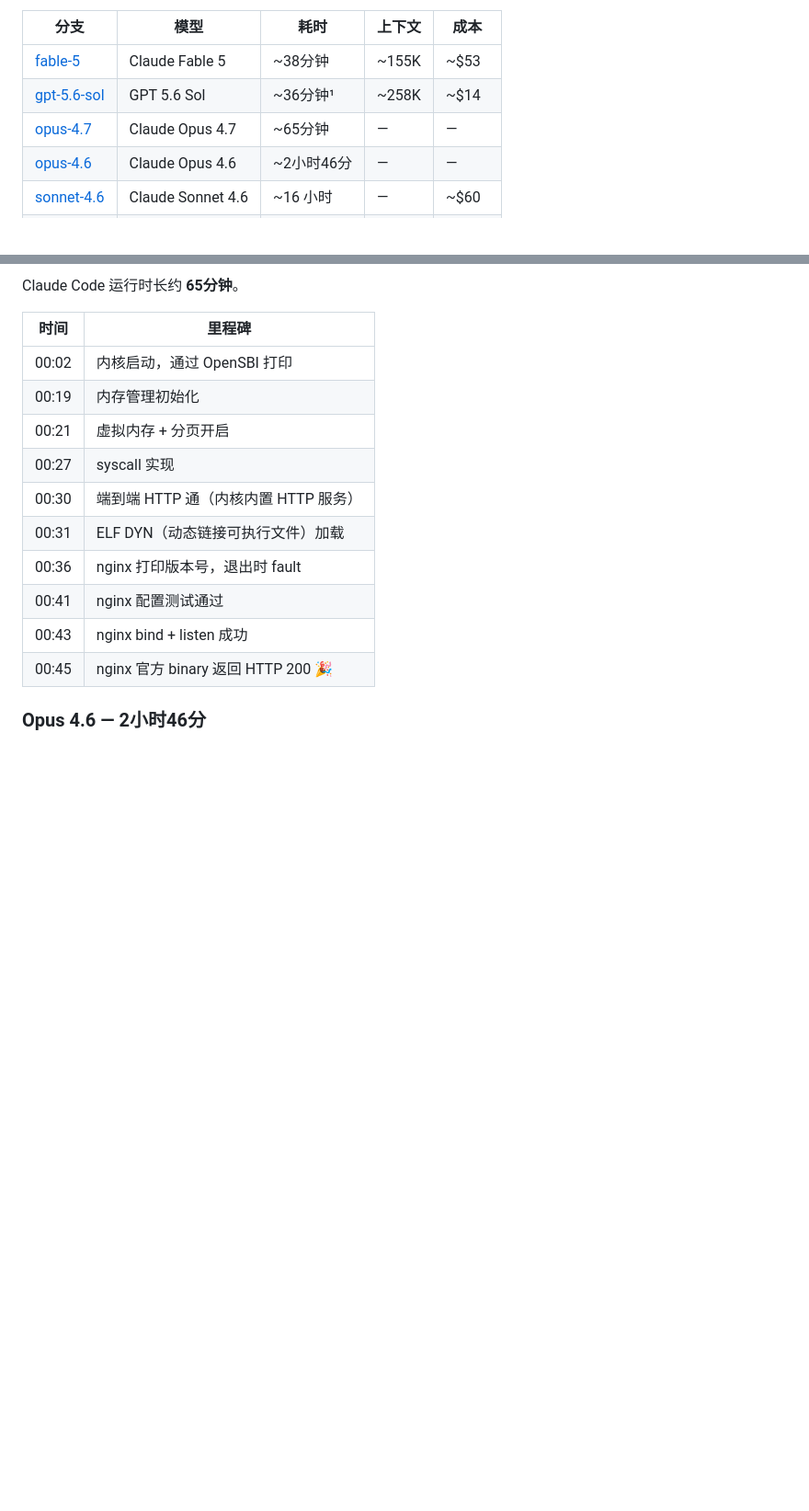
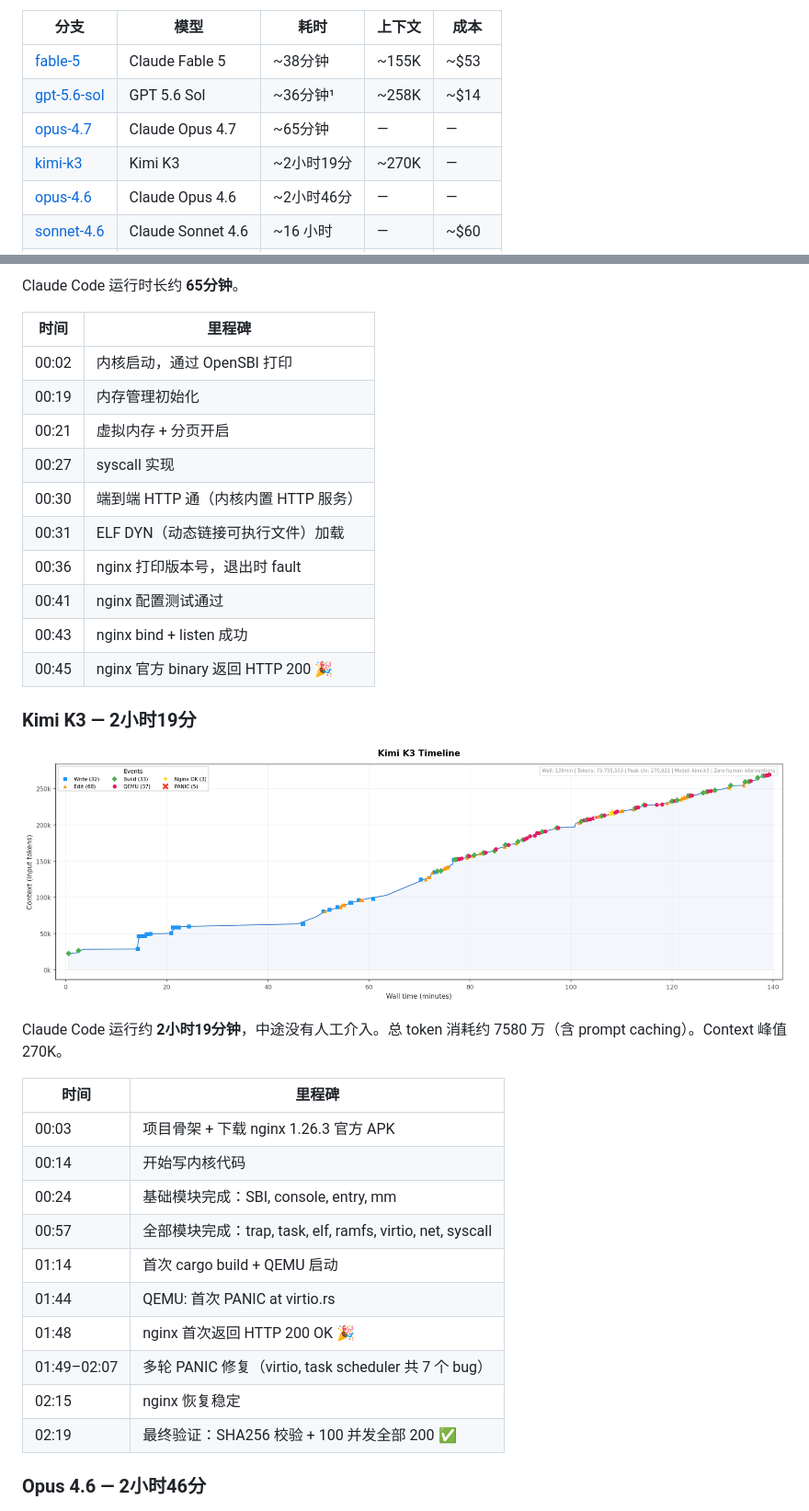
Before and after one commit to wangrunji0408/JiegeOSBench, a Markdown page: README-CN.md, 2 parts joined by grey strips. Shown at 92% size. GitHub-like rendering; pictures changed too: figures/kimi-k3-timeline.png (added); blank space fills up the shorter version.

Commit message:
Add Kimi K3 benchmark results (2h 19min, 270K ctx, 0 interventions)

```diff
--- a/README-CN.md
+++ b/README-CN.md
@@ -11,6 +11,7 @@
 | [fable-5](https://github.com/wangrunji0408/JiegeOSBench/tree/fable-5) | Claude Fable 5 | ~38分钟 | ~155K | ~$53 |
 | [gpt-5.6-sol](https://github.com/wangrunji0408/JiegeOSBench/tree/gpt-5.6-sol) | GPT 5.6 Sol | ~36分钟¹ | ~258K | ~$14 |
 | [opus-4.7](https://github.com/wangrunji0408/JiegeOSBench/tree/opus-4.7) | Claude Opus 4.7 | ~65分钟 | — | — |
+| [kimi-k3](https://github.com/wangrunji0408/JiegeOSBench/tree/kimi-k3) | Kimi K3 | ~2小时19分 | ~270K | — |
 | [opus-4.6](https://github.com/wangrunji0408/JiegeOSBench/tree/opus-4.6) | Claude Opus 4.6 | ~2小时46分 | — | — |
 | [sonnet-4.6](https://github.com/wangrunji0408/JiegeOSBench/tree/sonnet-4.6) | Claude Sonnet 4.6 | ~16 小时 | — | ~$60 |
 | [glm-5.2](https://github.com/wangrunji0408/JiegeOSBench/tree/glm-5.2) | GLM 5.2 | ~2小时42分 | ~392K | ~$148 |
@@ -72,6 +73,25 @@ Claude Code 运行时长约 **65分钟**。
 | 00:41 | nginx 配置测试通过 |
 | 00:43 | nginx bind + listen 成功 |
 | 00:45 | nginx 官方 binary 返回 HTTP 200 🎉 |
+
+### Kimi K3 — 2小时19分
+
+![Kimi K3 Timeline](figures/kimi-k3-timeline.png)
+
+Claude Code 运行约 **2小时19分钟**，中途没有人工介入。总 token 消耗约 7580 万（含 prompt caching）。Context 峰值 270K。
+
+| 时间 | 里程碑 |
+|------|--------|
+| 00:03 | 项目骨架 + 下载 nginx 1.26.3 官方 APK |
+| 00:14 | 开始写内核代码 |
+| 00:24 | 基础模块完成：SBI, console, entry, mm |
+| 00:57 | 全部模块完成：trap, task, elf, ramfs, virtio, net, syscall |
+| 01:14 | 首次 cargo build + QEMU 启动 |
+| 01:44 | QEMU: 首次 PANIC at virtio.rs |
+| 01:48 | nginx 首次返回 HTTP 200 OK 🎉 |
+| 01:49–02:07 | 多轮 PANIC 修复（virtio, task scheduler 共 7 个 bug） |
+| 02:15 | nginx 恢复稳定 |
+| 02:19 | 最终验证：SHA256 校验 + 100 并发全部 200 ✅ |
 
 ### Opus 4.6 — 2小时46分
 
```
Also changed, not shown: README.md (+20 -0 lines).
